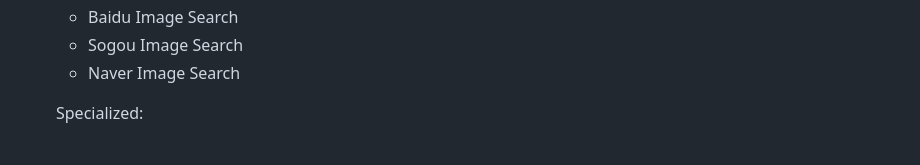
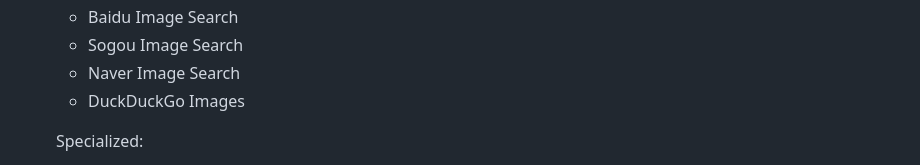
Before and after one commit to raveensrk/ai, a Markdown page: prompts/reverse_image_search_video.md, the part around the change. GitHub-like rendering.

Commit message:
Add DuckDuckGo to reverse image search providers

```diff
--- a/prompts/reverse_image_search_video.md
+++ b/prompts/reverse_image_search_video.md
@@ -31,6 +31,7 @@ across a wide variety of providers.
    - Baidu Image Search
    - Sogou Image Search
    - Naver Image Search
+   - DuckDuckGo Images
 
    Specialized:
    - SauceNAO (anime, manga, art)
```
